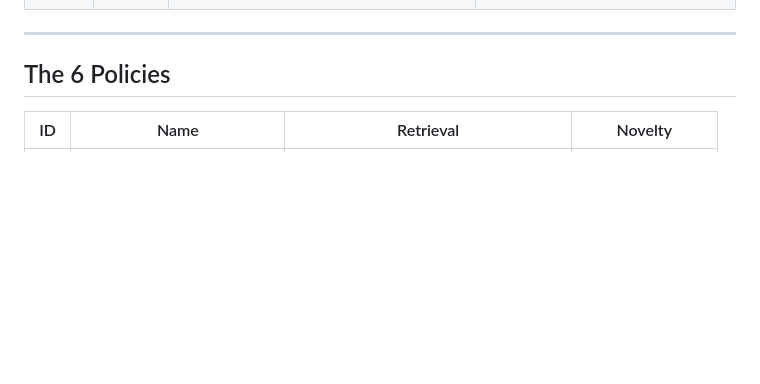
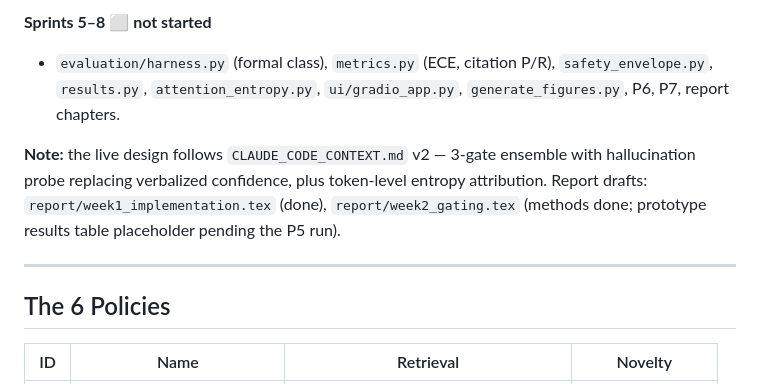
Before and after one commit to Ideapersie/FinalProject_KCL, a Markdown page: IMPLEMENTATION_PLAN.md, the part around one of its changes. Drawn GitHub-style; blank space fills up the shorter version.

```diff
--- a/IMPLEMENTATION_PLAN.md
+++ b/IMPLEMENTATION_PLAN.md
@@ -138,3 +179,12 @@ FinalProject_KCL/
+**Sprints 5–8 ⬜ not started**
+- `evaluation/harness.py` (formal class), `metrics.py` (ECE, citation P/R),
+  `safety_envelope.py`, `results.py`, `attention_entropy.py`, `ui/gradio_app.py`,
+  `generate_figures.py`, P6, P7, report chapters.
+
+**Note:** the live design follows `CLAUDE_CODE_CONTEXT.md` v2 — 3-gate ensemble with
+hallucination probe replacing verbalized confidence, plus token-level entropy attribution.
+Report drafts: `report/week1_implementation.tex` (done), `report/week2_gating.tex`
+(methods done; prototype results table placeholder pending the P5 run).
 
 ---
 
```
Also changed, not shown: other parts of IMPLEMENTATION_PLAN.md (+51 -10 lines).
